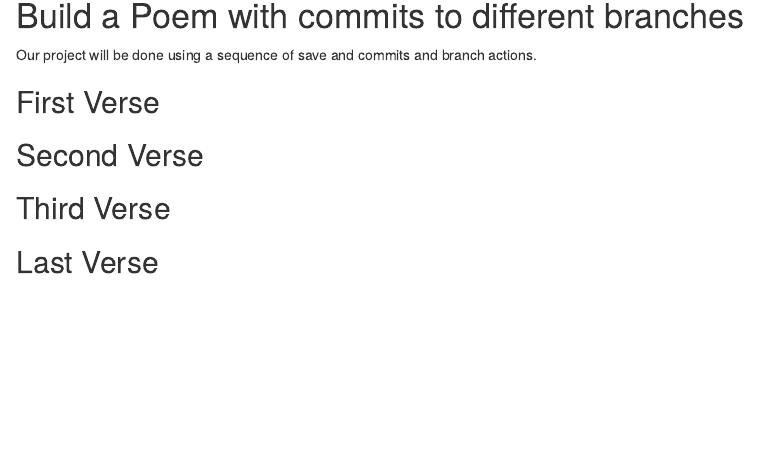
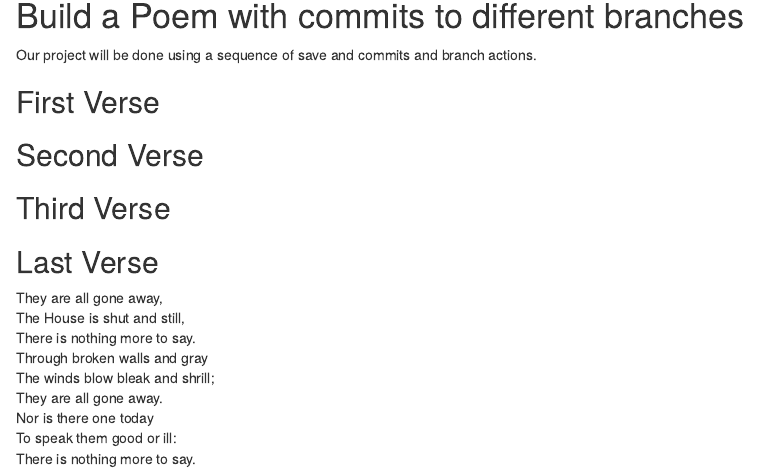
Before and after one commit to ckahng/workshop, an R Markdown document (poem.rmd): the page in a window 1100 px wide, from 140 px down before the commit and from 150 px down after it, so that both start at the same text. Rendered offline with R 4.5, knitr and Pandoc, with nearby package versions.

Commit message:
last verse

```diff
--- a/poem.rmd
+++ b/poem.rmd
@@ -24,3 +24,12 @@ you, if you change any of this the git program will notice it and compromise you
 
 ## Last Verse
 <!--Put a short poem of your choice 8-20 lines,here!-->
+They are all gone away,
+ The House is shut and still,
+ There is nothing more to say.
+ Through broken walls and gray
+ The winds blow bleak and shrill;
+ They are all gone away.
+ Nor is there one today
+ To speak them good or ill:
+ There is nothing more to say.
```
